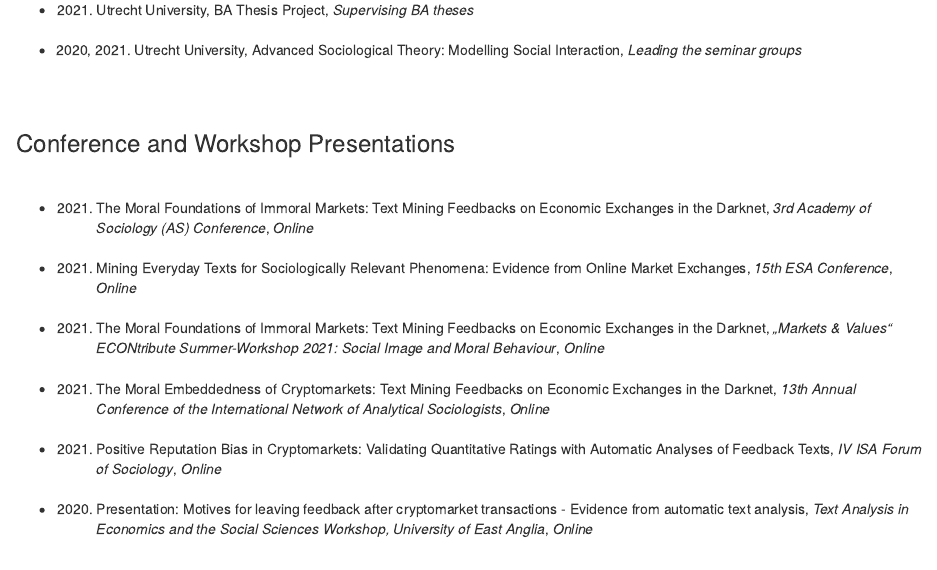
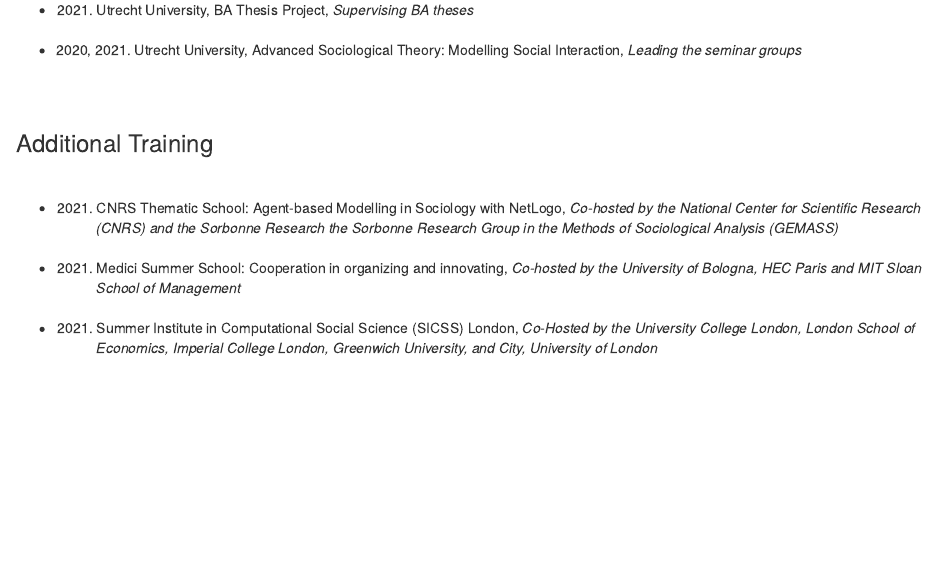
Before and after one commit to amacanovic/amacanovic.github.io, an R Markdown document (activities.Rmd): the page in a window 1100 px wide, from 240 px down. The pictures show the output file activities.html that the author committed with the source, opened offline; library style sheets and scripts come from the installed R packages.

Commit message:
change activities page

```diff
--- a/activities.Rmd
+++ b/activities.Rmd
@@ -19,28 +19,28 @@ output: html_document
 
 
 
-### Conference and Workshop Presentations
-<br/>
+<!-- ### Conference and Workshop Presentations -->
+<!-- <br/> -->
 
-- 2021. The Moral Foundations of Immoral Markets: Text Mining Feedbacks on Economic Exchanges in the Darknet, *3rd Academy of Sociology (AS) Conference*, *Online*
-<br/>
+<!-- - 2021. The Moral Foundations of Immoral Markets: Text Mining Feedbacks on Economic Exchanges in the Darknet, *3rd Academy of Sociology (AS) Conference*, *Online*   -->
+<!-- <br/> -->
 
-- 2021. Mining Everyday Texts for Sociologically Relevant Phenomena: Evidence from Online Market Exchanges, *15th ESA Conference*, *Online*
-<br/>
-<br/>
+<!-- - 2021. Mining Everyday Texts for Sociologically Relevant Phenomena: Evidence from Online Market Exchanges, *15th ESA Conference*, *Online* -->
+<!-- <br/> -->
+<!-- <br/> -->
 
-- 2021. The Moral Foundations of Immoral Markets: Text Mining Feedbacks on Economic Exchanges in the Darknet, *„Markets & Values“ ECONtribute Summer-Workshop 2021: Social Image and Moral Behaviour*, *Online*
-<br/>
+<!-- - 2021. The Moral Foundations of Immoral Markets: Text Mining Feedbacks on Economic Exchanges in the Darknet, *„Markets & Values“ ECONtribute Summer-Workshop 2021: Social Image and Moral Behaviour*, *Online*   -->
+<!-- <br/> -->
 
-- 2021. The Moral Embeddedness of Cryptomarkets: Text Mining Feedbacks on Economic Exchanges in the Darknet, *13th Annual Conference of the International Network of Analytical Sociologists*, *Online*
-<br/>
+<!-- - 2021. The Moral Embeddedness of Cryptomarkets: Text Mining Feedbacks on Economic Exchanges in the Darknet, *13th Annual Conference of the International Network of Analytical Sociologists*, *Online*   -->
+<!-- <br/> -->
 
-- 2021. Positive Reputation Bias in Cryptomarkets: Validating Quantitative Ratings with Automatic Analyses of Feedback Texts, *IV ISA Forum of Sociology*, *Online*
-<br/>
+<!-- - 2021. Positive Reputation Bias in Cryptomarkets: Validating Quantitative Ratings with Automatic Analyses of Feedback Texts, *IV ISA Forum of Sociology*, *Online*   -->
+<!-- <br/> -->
 
-- 2020. Presentation: Motives for leaving feedback after cryptomarket transactions - Evidence from automatic text analysis, *Text Analysis in Economics and the Social Sciences Workshop, University of East Anglia*, *Online*
- <br/>
- <br/>
+<!-- - 2020. Presentation: Motives for leaving feedback after cryptomarket transactions - Evidence from automatic text analysis, *Text Analysis in Economics and the Social Sciences Workshop, University of East Anglia*, *Online*   -->
+<!--  <br/>   -->
+<!--  <br/>   -->
 
 
 
```
Also changed, not shown: activities.html.
